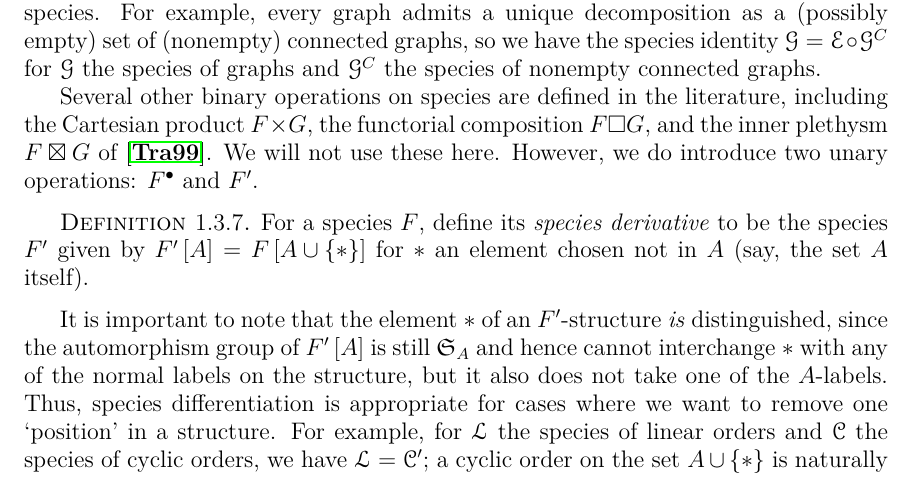
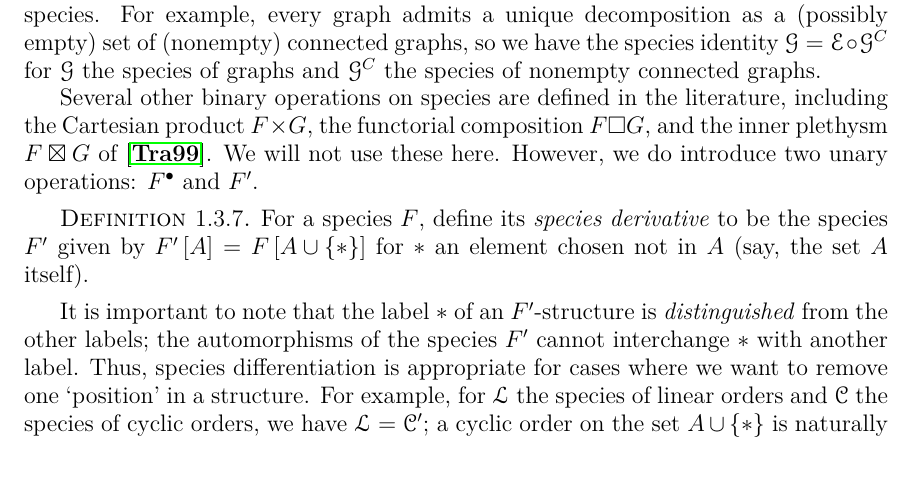
Before and after one commit to againerdewar/thesis, a LaTeX thesis (argthesis.tex): part of page 15 of 45, cut so that both start at the same text. Compiled offline with pdfLaTeX.

Commit message:
Clarify the distinguishment of * in species derivative. #ira

```diff
--- a/argthesis.tex
+++ b/argthesis.tex
@@ -248,7 +248,7 @@ However, we do introduce two unary operations: $\pointed{F}$ and $F'$.
   \label{def:specderiv}
   For a species $F$, define its \emph{species derivative} to be the species $F'$ given by $F' \sbrac{A} = F \sbrac{A \cup \cbrac{*}}$ for $*$ an element chosen not in $A$ (say, the set $A$ itself).
 \end{definition}
-It is important to note that the element $*$ of an $F'$-structure \emph{is} distinguished, since the automorphism group of $F' \sbrac{A}$ is still $\mathfrak{S}_{A}$ and hence cannot interchange $*$ with any of the normal labels on the structure, but it also does not take one of the $A$-labels.
+It is important to note that the label $*$ of an $F'$-structure is \emph{distinguished} from the other labels; the automorphisms of the species $F'$ cannot interchange $*$ with another label.
 Thus, species differentiation is appropriate for cases where we want to remove one `position' in a structure.
 For example, for $\specname{L}$ the species of linear orders and $\specname{C}$ the species of cyclic orders, we have $\specname{L} = \specname{C}'$; a cyclic order on the set $A \cup \cbrac{*}$ is naturally associated with the linear order on the set $A$ produced by removing $*$.
 Terming this operation `differentiation' is justified by its effect on cycle indices:
```
